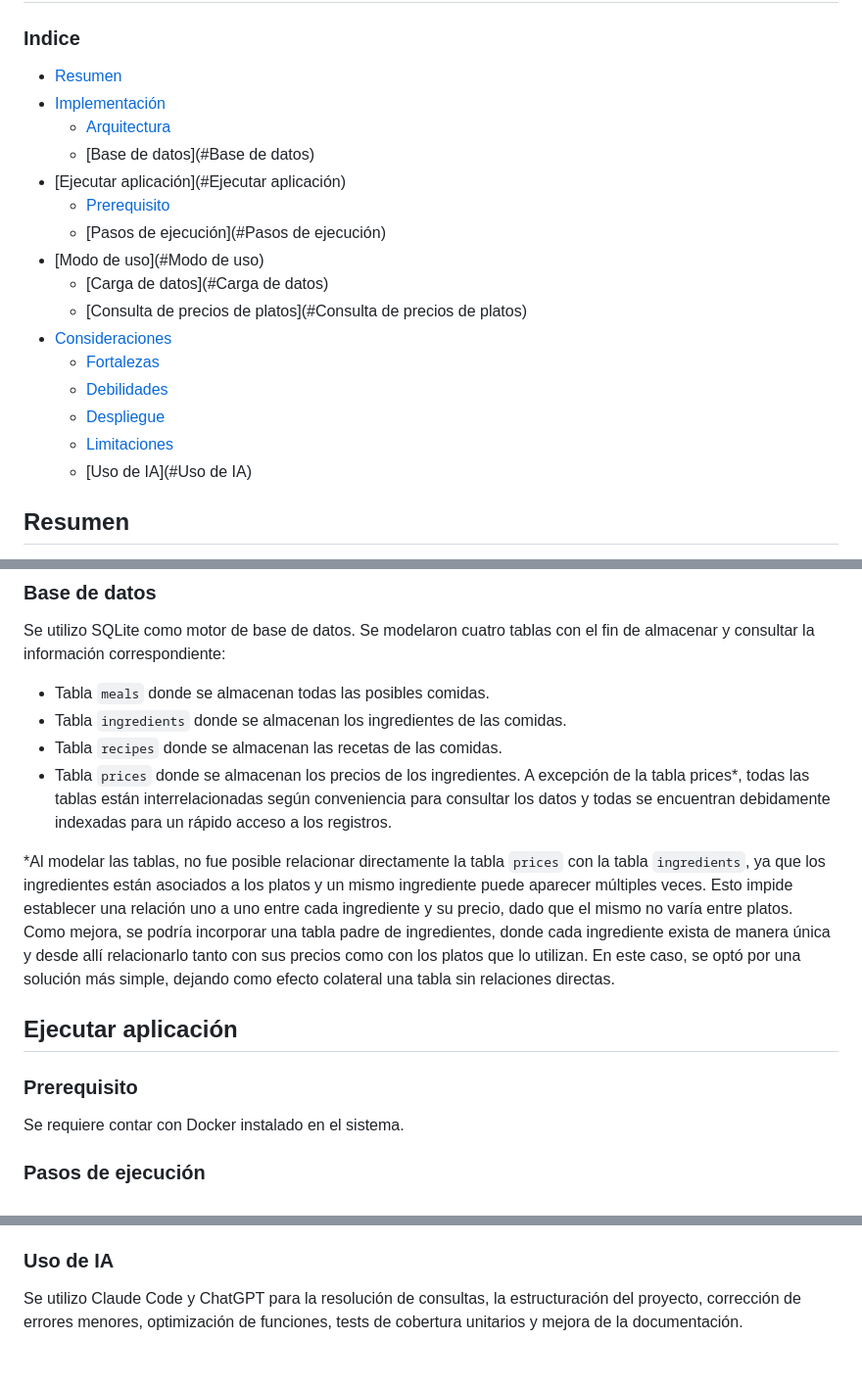
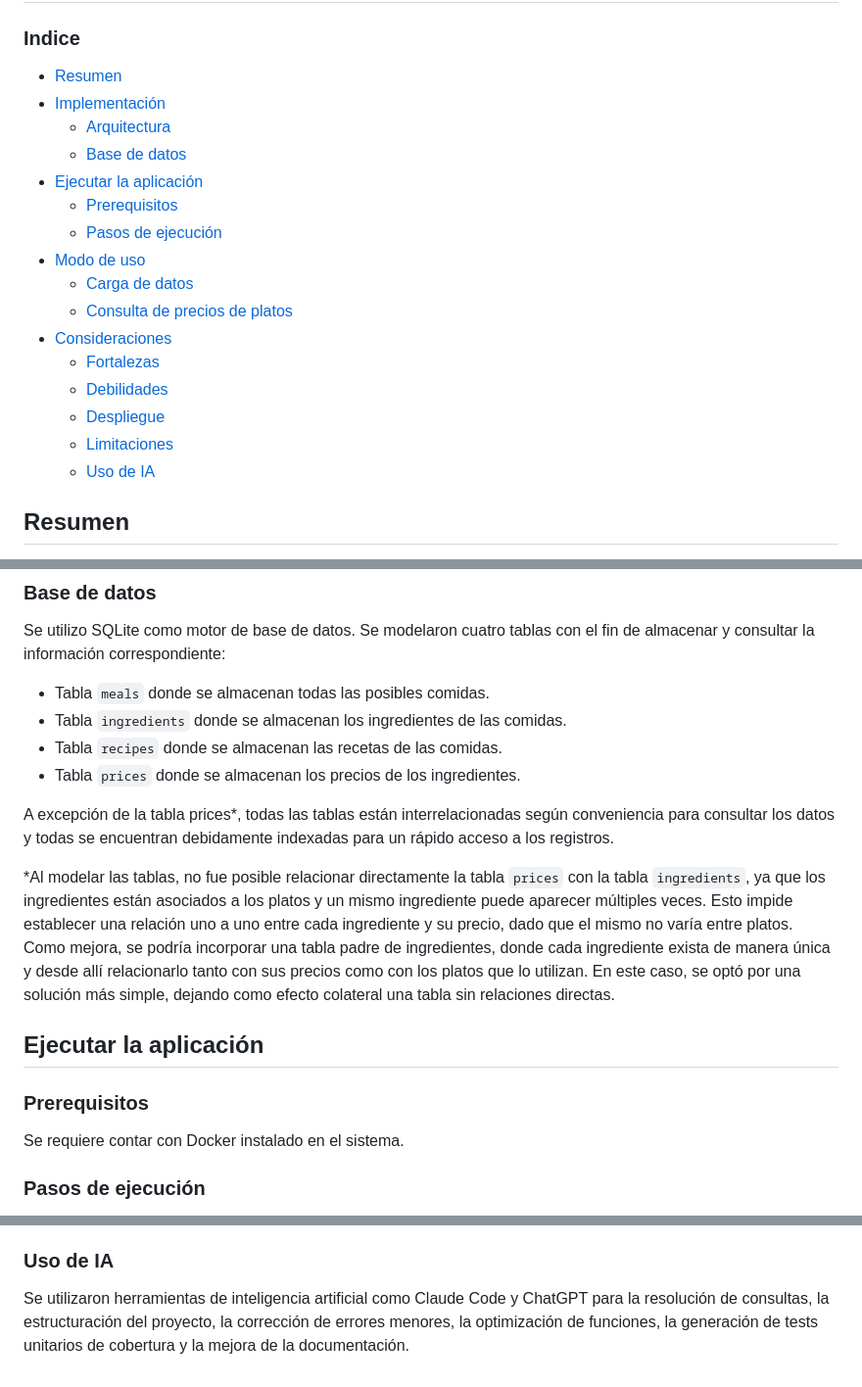
Before and after one commit to abasile22/WNSChallenge, a Markdown page: README.md, 3 parts joined by grey strips. Shown at 98% size. Rendered like a GitHub page.

Commit message:
Ajuste menor en documentación

```diff
--- a/README.md
+++ b/README.md
@@ -5,22 +5,22 @@
 
 
 ### Indice
-- [Resumen](#Resumen)
-- [Implementación](#Implementación)
-  - [Arquitectura](#Arquitectura)
-  - [Base de datos](#Base de datos)
-- [Ejecutar aplicación](#Ejecutar aplicación)
-  - [Prerequisito](#Prerequisito)
-  - [Pasos de ejecución](#Pasos de ejecución)
-- [Modo de uso](#Modo de uso)
-  - [Carga de datos](#Carga de datos)
-  - [Consulta de precios de platos](#Consulta de precios de platos)
-- [Consideraciones](#Consideraciones)
-  - [Fortalezas](#Fortalezas)
-  - [Debilidades](#Debilidades)
-  - [Despliegue](#Despliegue)
-  - [Limitaciones](#Limitaciones)
-  - [Uso de IA](#Uso de IA)
+- [Resumen](#resumen)
+- [Implementación](#implementación)
+  - [Arquitectura](#arquitectura)
+  - [Base de datos](#base-de-datos)
+- [Ejecutar la aplicación](#ejecutar-la-aplicación)
+  - [Prerequisitos](#prerequisitos)
+  - [Pasos de ejecución](#pasos-de-ejecución)
+- [Modo de uso](#modo-de-uso)
+  - [Carga de datos](#carga-de-datos)
+  - [Consulta de precios de platos](#consulta-de-precios-de-platos)
+- [Consideraciones](#consideraciones)
+  - [Fortalezas](#fortalezas)
+  - [Debilidades](#debilidades)
+  - [Despliegue](#despliegue)
+  - [Limitaciones](#limitaciones)
+  - [Uso de IA](#uso-de-ia)
 
 ## Resumen
 La aplicación es un **calculador de precios de platos** que permite cargar información de platos e ingredientes mediante la importación masiva de archivos. Posteriormente, posibilita consultar el costo total de cualquier plato según una fecha determinada, mostrando el listado de ingredientes con sus cantidades y el costo total tanto en pesos argentinos como en dólares.
@@ -39,13 +39,14 @@ Se utilizo SQLite como motor de base de datos. Se modelaron cuatro tablas con el
 - Tabla `ingredients` donde se almacenan los ingredientes de las comidas.
 - Tabla `recipes` donde se almacenan las recetas de las comidas.
 - Tabla `prices` donde se almacenan los precios de los ingredientes.
+
 A excepción de la tabla prices*, todas las tablas están interrelacionadas según conveniencia para consultar los datos y todas se encuentran debidamente indexadas para un rápido acceso a los registros.
 
 \*Al modelar las tablas, no fue posible relacionar directamente la tabla `prices` con la tabla `ingredients`, ya que los ingredientes están asociados a los platos y un mismo ingrediente puede aparecer múltiples veces. Esto impide establecer una relación uno a uno entre cada ingrediente y su precio, dado que el mismo no varía entre platos.
 Como mejora, se podría incorporar una tabla padre de ingredientes, donde cada ingrediente exista de manera única y desde allí relacionarlo tanto con sus precios como con los platos que lo utilizan. En este caso, se optó por una solución más simple, dejando como efecto colateral una tabla sin relaciones directas.
 
-## Ejecutar aplicación
-### Prerequisito
+## Ejecutar la aplicación
+### Prerequisitos
 Se requiere contar con Docker instalado en el sistema.
 
 ### Pasos de ejecución
@@ -91,4 +92,4 @@ Para desplegar la solución más allá del entorno local, se debería implementa
 La solución no hace las suficientes validaciones, por lo que frente a cambios menores puede verse afectada la experiencia del usuario. Esto se evidencia al cambiar los archivos de datos donde la interfaz permite avanzar en el flujo pero no muestra ninguna información.
 
 ### Uso de IA
-Se utilizo Claude Code y ChatGPT para la resolución de consultas, la estructuración del proyecto, corrección de errores menores, optimización de funciones, tests de cobertura unitarios y mejora de la documentación.
+Se utilizaron herramientas de inteligencia artificial como Claude Code y ChatGPT para la resolución de consultas, la estructuración del proyecto, la corrección de errores menores, la optimización de funciones, la generación de tests unitarios de cobertura y la mejora de la documentación.
```
